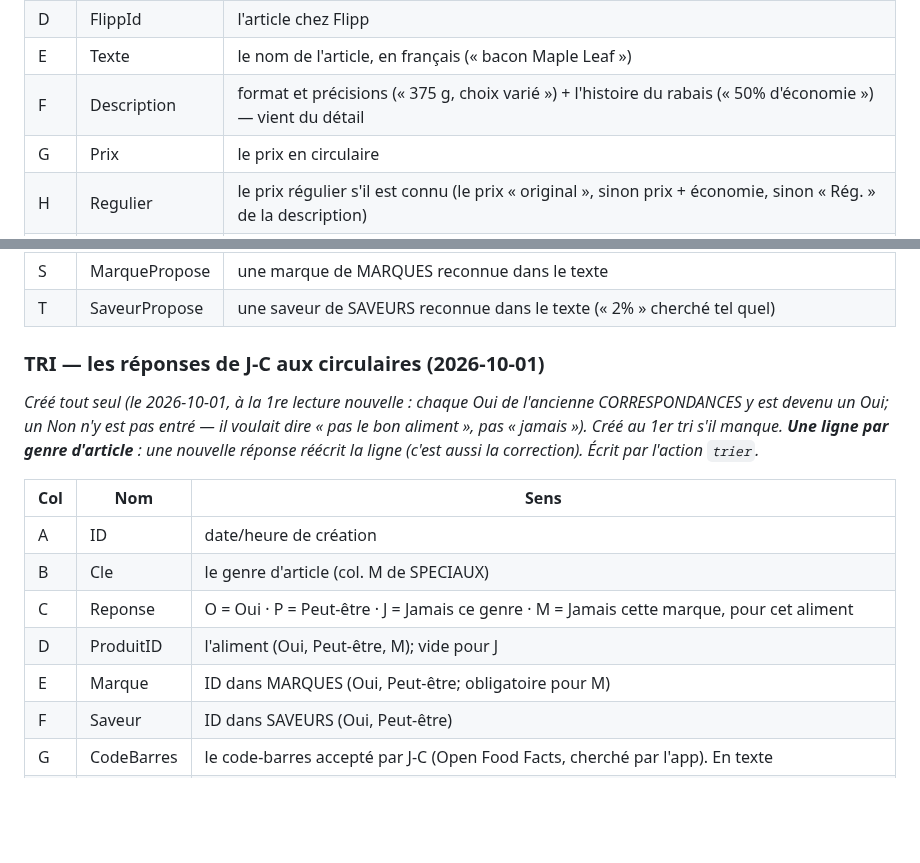
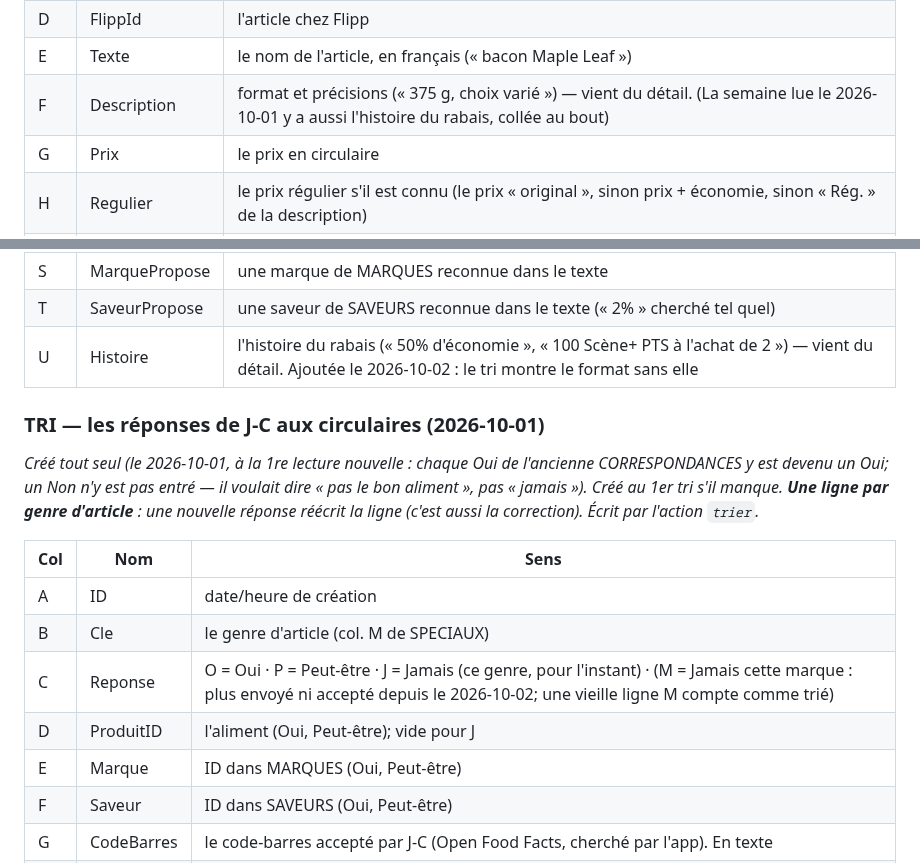
Before and after one commit to ngjcpvino/Reservedesgourmands, a Markdown page: docs/RdG-structure-donnees.md, 2 parts joined by grey strips. Rendered like a GitHub page; blank space fills up the shorter version.

```diff
--- a/docs/RdG-structure-donnees.md
+++ b/docs/RdG-structure-donnees.md
@@ -169,7 +169,7 @@ FlippId — remplacé à la 1re lecture nouvelle.)*
 | C | FlyerId | la circulaire chez Flipp |
 | D | FlippId | l'article chez Flipp |
 | E | Texte | le nom de l'article, en français (« bacon Maple Leaf ») |
-| F | Description | format et précisions (« 375 g, choix varié ») + l'histoire du rabais (« 50% d'économie ») — vient du détail |
+| F | Description | format et précisions (« 375 g, choix varié ») — vient du détail. (La semaine lue le 2026-10-01 y a aussi l'histoire du rabais, collée au bout) |
 | G | Prix | le prix en circulaire |
 | H | Regulier | le prix régulier s'il est connu (le prix « original », sinon prix + économie, sinon « Rég. » de la description) |
 | I | Unite | ce qui entoure le prix (« 2/ », « le 100 g », « /lb », « +tx ») |
@@ -184,6 +184,7 @@ FlippId — remplacé à la 1re lecture nouvelle.)*
 | R | ProduitPropose | l'aliment proposé (lien vers PRODUITS) : tous ses mots dans l'article, le plus précis l'emporte |
 | S | MarquePropose | une marque de MARQUES reconnue dans le texte |
 | T | SaveurPropose | une saveur de SAVEURS reconnue dans le texte (« 2% » cherché tel quel) |
+| U | Histoire | l'histoire du rabais (« 50% d'économie », « 100 Scène+ PTS à l'achat de 2 ») — vient du détail. Ajoutée le 2026-10-02 : le tri montre le format sans elle |
 
 ### TRI — les réponses de J-C aux circulaires (2026-10-01)
 *Créé tout seul (le 2026-10-01, à la 1re lecture nouvelle : chaque Oui de l'ancienne CORRESPONDANCES y est devenu un Oui;
@@ -194,9 +195,9 @@ nouvelle réponse réécrit la ligne (c'est aussi la correction). Écrit par l'a
 |-----|-----|------|
 | A | ID | date/heure de création |
 | B | Cle | le genre d'article (col. M de SPECIAUX) |
-| C | Reponse | O = Oui · P = Peut-être · J = Jamais ce genre · M = Jamais cette marque, pour cet aliment |
-| D | ProduitID | l'aliment (Oui, Peut-être, M); vide pour J |
-| E | Marque | ID dans MARQUES (Oui, Peut-être; obligatoire pour M) |
+| C | Reponse | O = Oui · P = Peut-être · J = Jamais (ce genre, pour l'instant) · (M = Jamais cette marque : plus envoyé ni accepté depuis le 2026-10-02; une vieille ligne M compte comme trié) |
+| D | ProduitID | l'aliment (Oui, Peut-être); vide pour J |
+| E | Marque | ID dans MARQUES (Oui, Peut-être) |
 | F | Saveur | ID dans SAVEURS (Oui, Peut-être) |
 | G | CodeBarres | le code-barres accepté par J-C (Open Food Facts, cherché par l'app). En texte |
 | H | Date | quand J-C a répondu |
```
Also changed, not shown: CLAUDE.md (+1 -1 lines), docs/RdG-05-speciaux-2026-09-28.md (+5 -3 lines).
